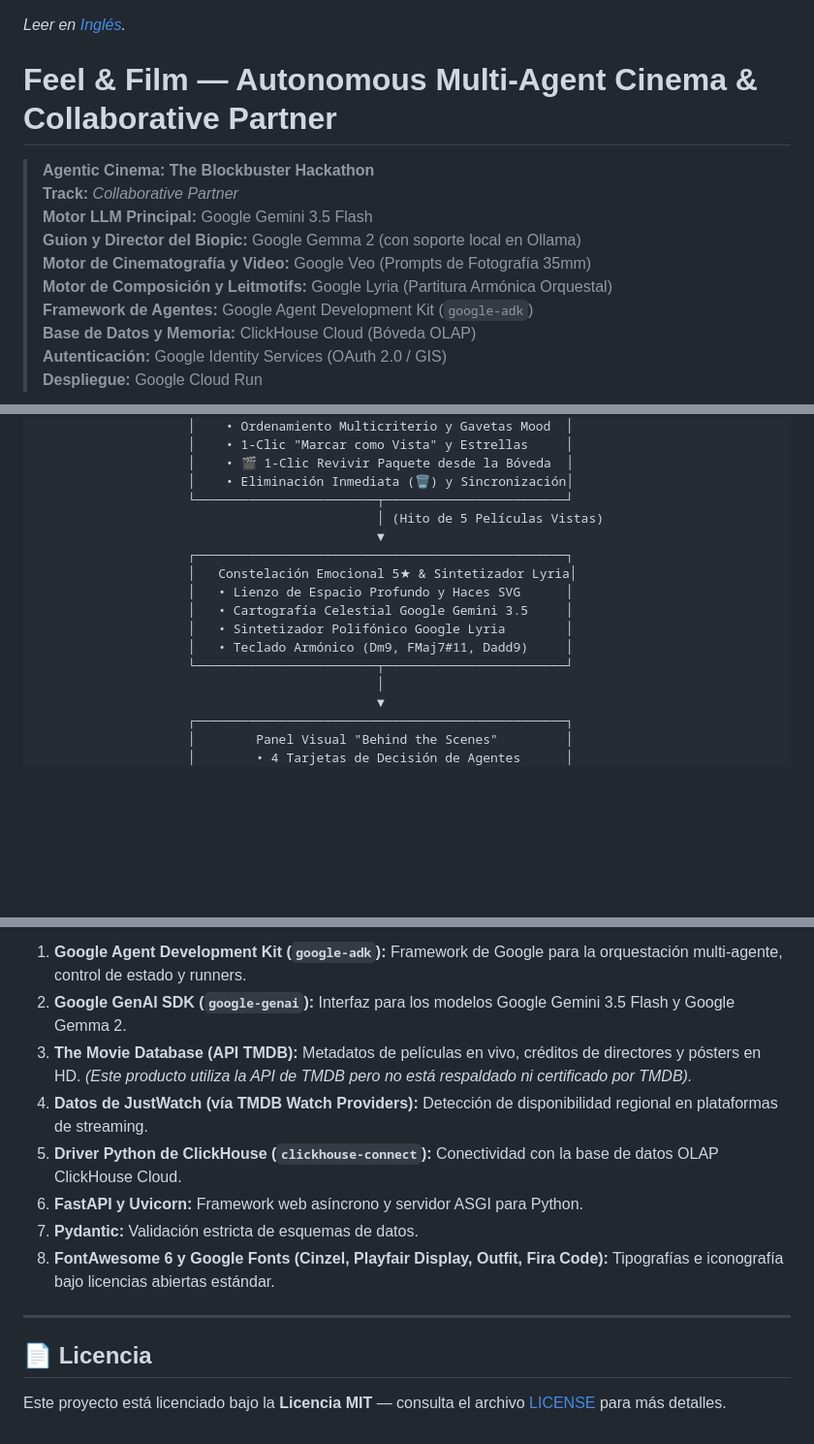
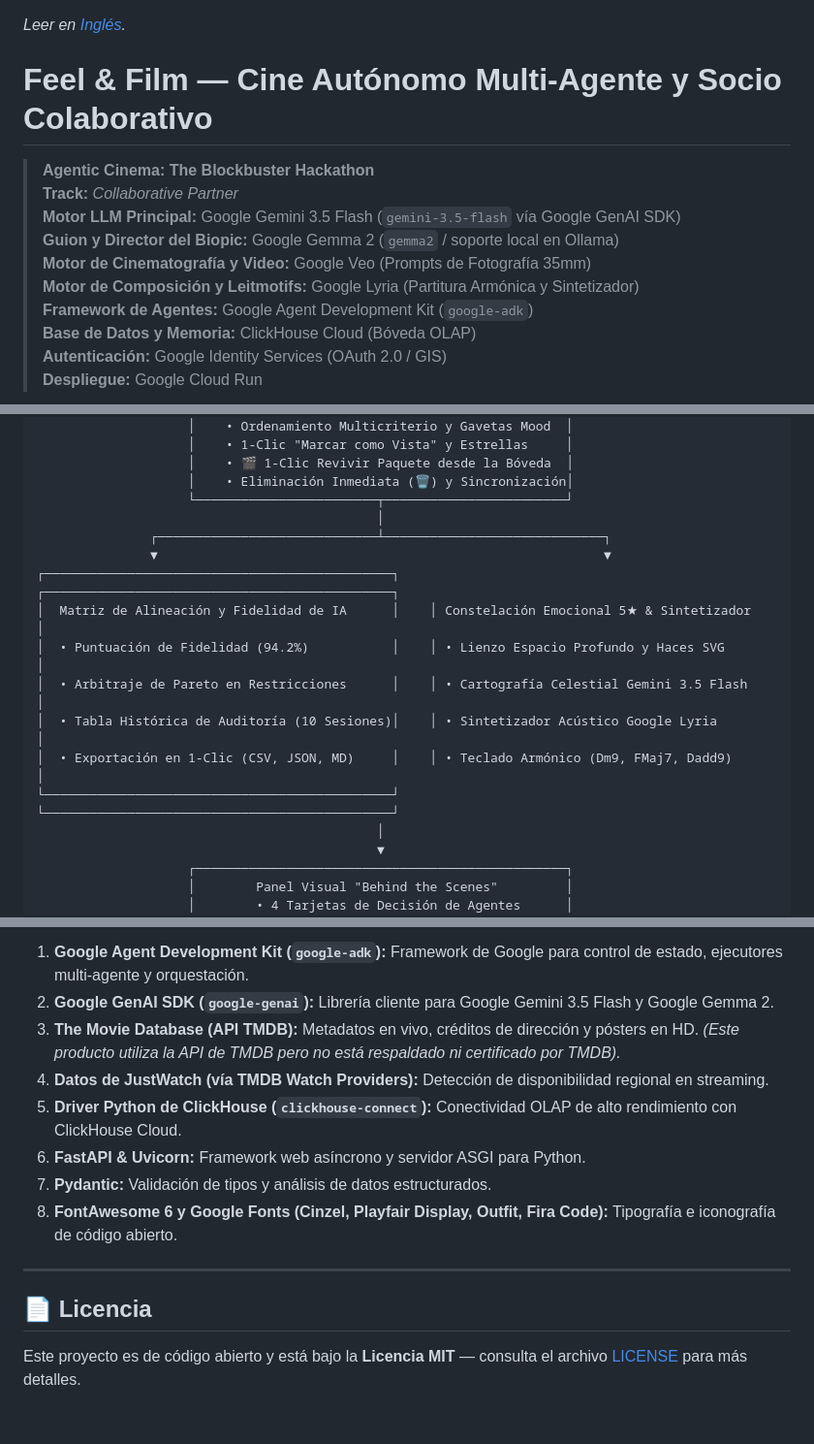
Before and after one commit to Mayorlen-Ortega/feelandfilm, a Markdown page: README-es.md, 3 parts joined by grey strips. Shown at 97% size. Rendered like a GitHub page; blank space fills up the shorter version.

```diff
--- a/README-es.md
+++ b/README-es.md
@@ -1,13 +1,13 @@
 *Leer en [Inglés](README.md).*
 
-# Feel & Film — Autonomous Multi-Agent Cinema & Collaborative Partner
+# Feel & Film — Cine Autónomo Multi-Agente y Socio Colaborativo
 
 > **Agentic Cinema: The Blockbuster Hackathon**
 > **Track:** *Collaborative Partner*
-> **Motor LLM Principal:** Google Gemini 3.5 Flash
-> **Guion y Director del Biopic:** Google Gemma 2 (con soporte local en Ollama)
+> **Motor LLM Principal:** Google Gemini 3.5 Flash (`gemini-3.5-flash` vía Google GenAI SDK)
+> **Guion y Director del Biopic:** Google Gemma 2 (`gemma2` / soporte local en Ollama)
 > **Motor de Cinematografía y Video:** Google Veo (Prompts de Fotografía 35mm)
-> **Motor de Composición y Leitmotifs:** Google Lyria (Partitura Armónica Orquestal)
+> **Motor de Composición y Leitmotifs:** Google Lyria (Partitura Armónica y Sintetizador)
 > **Framework de Agentes:** Google Agent Development Kit (`google-adk`)
 > **Base de Datos y Memoria:** ClickHouse Cloud (Bóveda OLAP)
 > **Autenticación:** Google Identity Services (OAuth 2.0 / GIS)
@@ -98,15 +99,16 @@ Para el mapeo técnico completo de componentes, consulta [ARCHITECTURE.md](ARCHI
                     │    • 🎬 1-Clic Revivir Paquete desde la Bóveda  │
                     │    • Eliminación Inmediata (🗑️) y Sincronización│
                     └────────────────────────┬────────────────────────┘
-                                             │ (Hito de 5 Películas Vistas)
-                                             ▼
-                    ┌─────────────────────────────────────────────────┐
-                    │   Constelación Emocional 5★ & Sintetizador Lyria│
-                    │   • Lienzo de Espacio Profundo y Haces SVG      │
-                    │   • Cartografía Celestial Google Gemini 3.5     │
-                    │   • Sintetizador Polifónico Google Lyria        │
-                    │   • Teclado Armónico (Dm9, FMaj7#11, Dadd9)     │
-                    └────────────────────────┬────────────────────────┘
+                                             │
+               ┌─────────────────────────────┴─────────────────────────────┐
+               ▼                                                           ▼
+┌──────────────────────────────────────────────┐    ┌──────────────────────────────────────────────┐
+│  Matriz de Alineación y Fidelidad de IA      │    │ Constelación Emocional 5★ & Sintetizador     │
+│  • Puntuación de Fidelidad (94.2%)           │    │ • Lienzo Espacio Profundo y Haces SVG        │
+│  • Arbitraje de Pareto en Restricciones      │    │ • Cartografía Celestial Gemini 3.5 Flash     │
+│  • Tabla Histórica de Auditoría (10 Sesiones)│    │ • Sintetizador Acústico Google Lyria         │
+│  • Exportación en 1-Clic (CSV, JSON, MD)     │    │ • Teclado Armónico (Dm9, FMaj7, Dadd9)       │
+└──────────────────────────────────────────────┘    └──────────────────────────────────────────────┘
                                              │
                                              ▼
                     ┌─────────────────────────────────────────────────┐
@@ -295,14 +299,14 @@ En cumplimiento con las directrices de transparencia del hackathon, se detalla l
 
-1. **Google Agent Development Kit (`google-adk`):** Framework de Google para la orquestación multi-agente, control de estado y runners.
-2. **Google GenAI SDK (`google-genai`):** Interfaz para los modelos Google Gemini 3.5 Flash y Google Gemma 2.
-3. **The Movie Database (API TMDB):** Metadatos de películas en vivo, créditos de directores y pósters en HD. *(Este producto utiliza la API de TMDB pero no está respaldado ni certificado por TMDB).*
-4. **Datos de JustWatch (vía TMDB Watch Providers):** Detección de disponibilidad regional en plataformas de streaming.
-5. **Driver Python de ClickHouse (`clickhouse-connect`):** Conectividad con la base de datos OLAP ClickHouse Cloud.
-6. **FastAPI y Uvicorn:** Framework web asíncrono y servidor ASGI para Python.
-7. **Pydantic:** Validación estricta de esquemas de datos.
-8. **FontAwesome 6 y Google Fonts (Cinzel, Playfair Display, Outfit, Fira Code):** Tipografías e iconografía bajo licencias abiertas estándar.
+1. **Google Agent Development Kit (`google-adk`):** Framework de Google para control de estado, ejecutores multi-agente y orquestación.
+2. **Google GenAI SDK (`google-genai`):** Librería cliente para Google Gemini 3.5 Flash y Google Gemma 2.
+3. **The Movie Database (API TMDB):** Metadatos en vivo, créditos de dirección y pósters en HD. *(Este producto utiliza la API de TMDB pero no está respaldado ni certificado por TMDB).*
+4. **Datos de JustWatch (vía TMDB Watch Providers):** Detección de disponibilidad regional en streaming.
+5. **Driver Python de ClickHouse (`clickhouse-connect`):** Conectividad OLAP de alto rendimiento con ClickHouse Cloud.
+6. **FastAPI & Uvicorn:** Framework web asíncrono y servidor ASGI para Python.
+7. **Pydantic:** Validación de tipos y análisis de datos estructurados.
+8. **FontAwesome 6 y Google Fonts (Cinzel, Playfair Display, Outfit, Fira Code):** Tipografía e iconografía de código abierto.
 
 ---
 
 ## 📄 Licencia
-Este proyecto está licenciado bajo la **Licencia MIT** — consulta el archivo [LICENSE](LICENSE) para más detalles.
+Este proyecto es de código abierto y está bajo la **Licencia MIT** — consulta el archivo [LICENSE](LICENSE) para más detalles.
```
Also changed, not shown: other parts of README-es.md (+37 -34 lines), README.md (+31 -27 lines).
